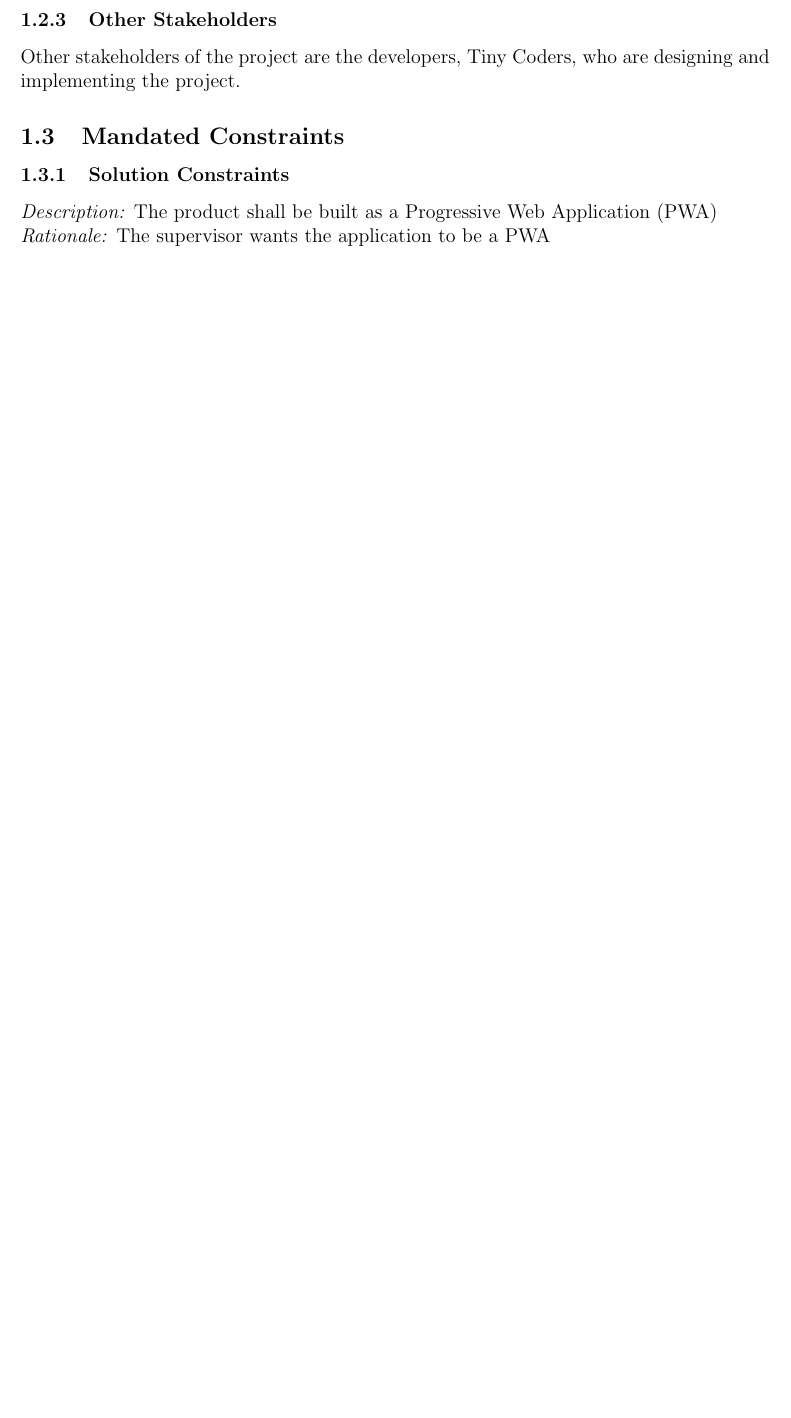
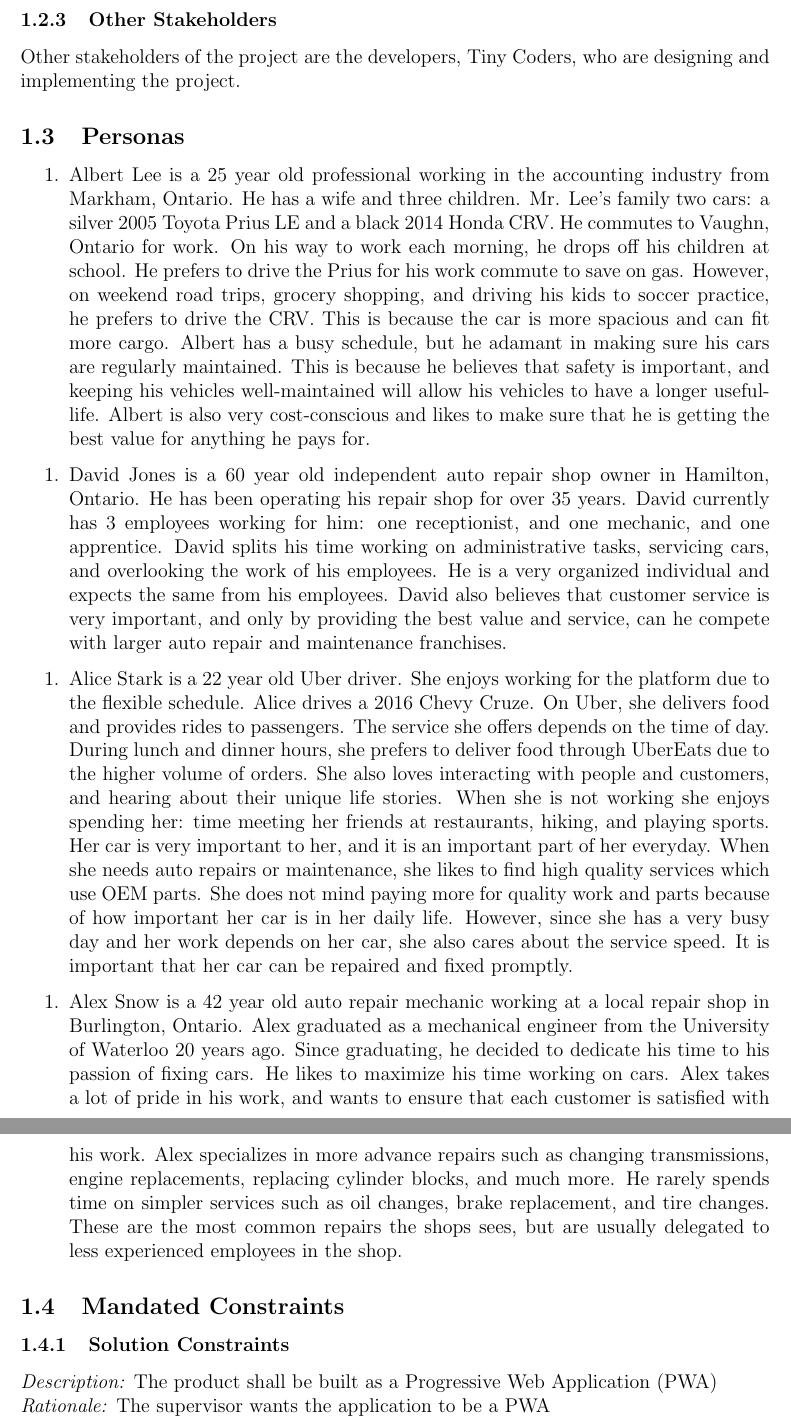
Before and after one commit to arkinmodi/project-sayyara, a LaTeX document (docs/SRS/SRS.tex): part of page 6 of 31 before the commit and two parts of pages 6 and 7 of 32 after it, the two joined at a grey line, cut so that both start at the same text, the shorter picture padded with empty space. Compiled offline with pdfLaTeX.

Commit message:
Add personas

```diff
--- a/docs/SRS/SRS.tex
+++ b/docs/SRS/SRS.tex
@@ -223,6 +222,51 @@ owners who are looking for a vehicle repair or maintenance service.
 Other stakeholders of the project are the developers, Tiny Coders, who are designing and
 implementing the project.
 
+\subsection{Personas}
+\begin{enumerate}
+	\item Albert Lee is a 25 year old professional working in the accounting industry from Markham, Ontario.
+	      He has a wife and three children. Mr. Lee's family two cars: a silver 2005 Toyota Prius LE and a
+	      black 2014 Honda CRV. He commutes to Vaughn, Ontario for work. On his way to work each morning, he
+	      drops off his children at school. He prefers to drive the Prius for his work commute to save on
+	      gas. However, on weekend road trips, grocery shopping, and driving his kids to soccer practice, he
+	      prefers to drive the CRV. This is because the car is more spacious and can fit more cargo. Albert
+	      has a busy schedule, but he adamant in making sure his cars are regularly maintained. This is
+	      because he believes that safety is important, and keeping his vehicles well-maintained will allow
+	      his vehicles to have a longer useful-life. Albert is also very cost-conscious and likes to make
+	      sure that he is getting the best value for anything he pays for.
+\end{enumerate}
+\begin{enumerate}
+	\item David Jones is a 60 year old independent auto repair shop owner in Hamilton, Ontario. He has been
+	      operating his repair shop for over 35 years. David currently has 3 employees working for him: one
+	      receptionist, and one mechanic, and one apprentice. David splits his time working on administrative
+	      tasks, servicing cars, and overlooking the work of his employees. He is a very organized individual
+	      and expects the same from his employees. David also believes that customer service is very
+	      important, and only by providing the best value and service, can he compete with larger auto repair
+	      and maintenance franchises.
+\end{enumerate}
+\begin{enumerate}
+	\item Alice Stark is a 22 year old Uber driver. She enjoys working for the platform due to the flexible
+	      schedule. Alice drives a 2016 Chevy Cruze. On Uber, she delivers food and provides rides to
+	      passengers. The service she offers depends on the time of day. During lunch and dinner hours, she
+	      prefers to deliver food through UberEats due to the higher volume of orders. She also loves
+	      interacting with people and customers, and hearing about their unique life stories. When she is not
+	      working she enjoys spending her: time meeting her friends at restaurants, hiking, and playing
+	      sports. Her car is very important to her, and it is an important part of her everyday. When she
+	      needs auto repairs or maintenance, she likes to find high quality services which use OEM parts. She
+	      does not mind paying more for quality work and parts because of how important her car is in her
+	      daily life. However, since she has a very busy day and her work depends on her car, she also cares
+	      about the service speed. It is important that her car can be repaired and fixed promptly.
+\end{enumerate}
+\begin{enumerate}
+	\item Alex Snow is a 42 year old auto repair mechanic working at a local repair shop in Burlington,
+	      Ontario. Alex graduated as a mechanical engineer from the University of Waterloo 20 years ago.
+	      Since graduating, he decided to dedicate his time to his passion of fixing cars. He likes to
+	      maximize his time working on cars. Alex takes a lot of pride in his work, and wants to ensure that
+	      each customer is satisfied with his work. Alex specializes in more advance repairs such as changing
+	      transmissions, engine replacements, replacing cylinder blocks, and much more. He rarely spends time
+	      on simpler services such as oil changes, brake replacement, and tire changes. These are the most
+	      common repairs the shops sees, but are usually delegated to less experienced employees in the shop.
+\end{enumerate}
 \subsection{Mandated Constraints}
 
 \subsubsection{Solution Constraints}
```
Also changed, not shown: docs/SRS/SRS.tex (5 more changed lines).
